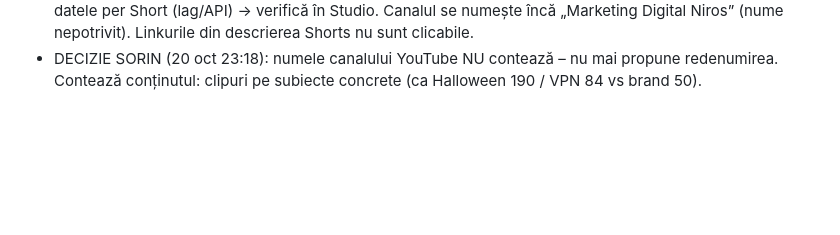
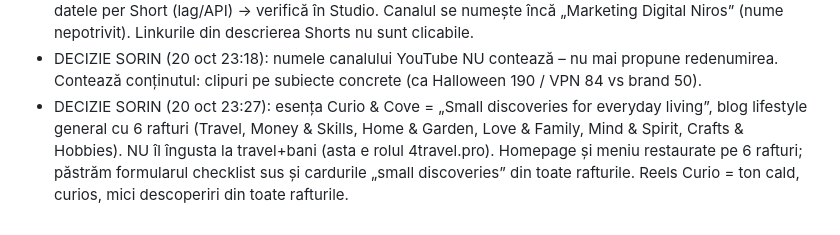
Before and after one commit to Niros79/curioandcove-media, a Markdown page: tools/skill/IMPROVEMENTS.md, the part around the change. Rendered like a GitHub page; blank space fills up the shorter version.

Commit message:
Log brand essence decision
Co-Authored-By: Claude Opus 5.5 <noreply@anthropic.com>
Claude-Session: https://claude.ai/code/session_01NmuetisVubie376BtpuXp4

```diff
--- a/tools/skill/IMPROVEMENTS.md
+++ b/tools/skill/IMPROVEMENTS.md
@@ -31,3 +31,4 @@ Se adaugă după fiecare sesiune (dată – ce a mers prost, soluția, decizii n
 - Reels 16–19 oct (Metricool): Instagram reach 14–82, views 21–97, timp mediu vizionat ~1,7–3 s din 6–10 s, view rate 5–29%. TikTok 252–848 views. YouTube: nicio dată în Metricool. bit.ly/4ySu70F: 9 clickuri / 30 zile (7 direct). Concluzie: hook slab + clipuri generice de brand; trebuie reels cu o singură idee utilă, text mare în primele 0,5 s, 7–12 s, subiect = întrebare reală (eSIM, zboruri, delay), CTA spre articol.
 - YouTube Shorts (Studio, 20 oct): 16 oct brand 50 · 17 oct Halloween 190 · 18 oct VPN 84 · 19 oct trip 4 · 20 oct side hustle 27 (retenție medie 116% în primele ore). 348 vizionări/28 zile, 1 abonat. Metricool nu arată datele per Short (lag/API) → verifică în Studio. Canalul se numește încă „Marketing Digital Niros” (nume nepotrivit). Linkurile din descrierea Shorts nu sunt clicabile.
 - DECIZIE SORIN (20 oct 23:18): numele canalului YouTube NU contează – nu mai propune redenumirea. Contează conținutul: clipuri pe subiecte concrete (ca Halloween 190 / VPN 84 vs brand 50).
+- DECIZIE SORIN (20 oct 23:27): esența Curio & Cove = „Small discoveries for everyday living”, blog lifestyle general cu 6 rafturi (Travel, Money & Skills, Home & Garden, Love & Family, Mind & Spirit, Crafts & Hobbies). NU îl îngusta la travel+bani (asta e rolul 4travel.pro). Homepage și meniu restaurate pe 6 rafturi; păstrăm formularul checklist sus și cardurile „small discoveries” din toate rafturile. Reels Curio = ton cald, curios, mici descoperiri din toate rafturile.
```
